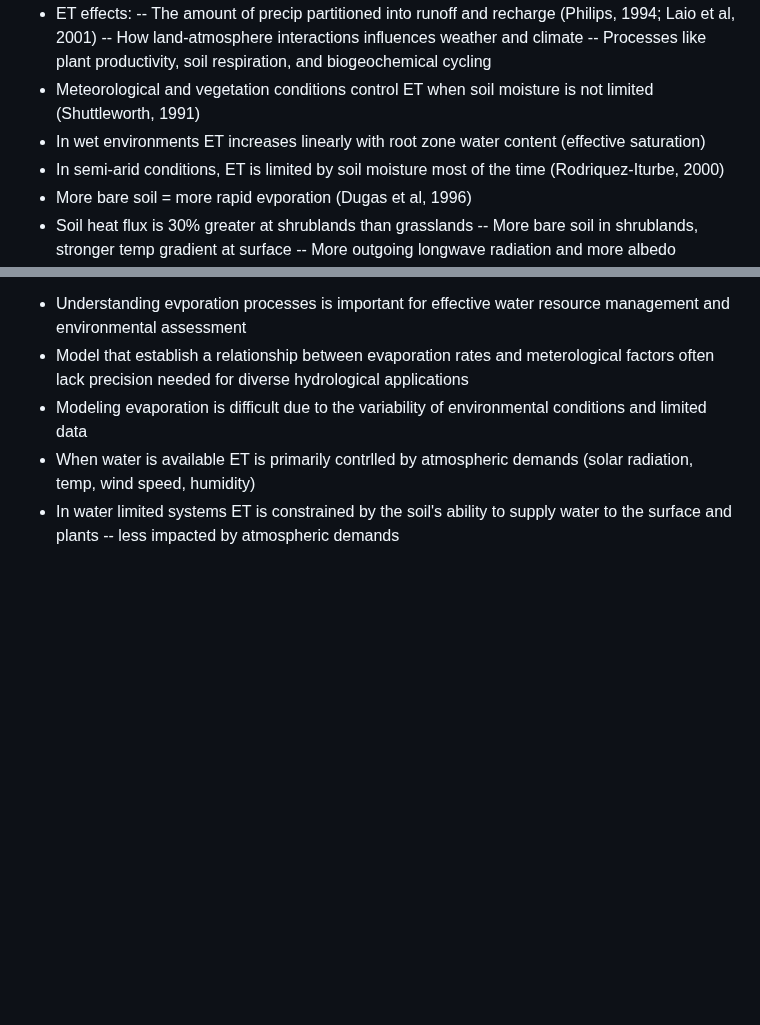
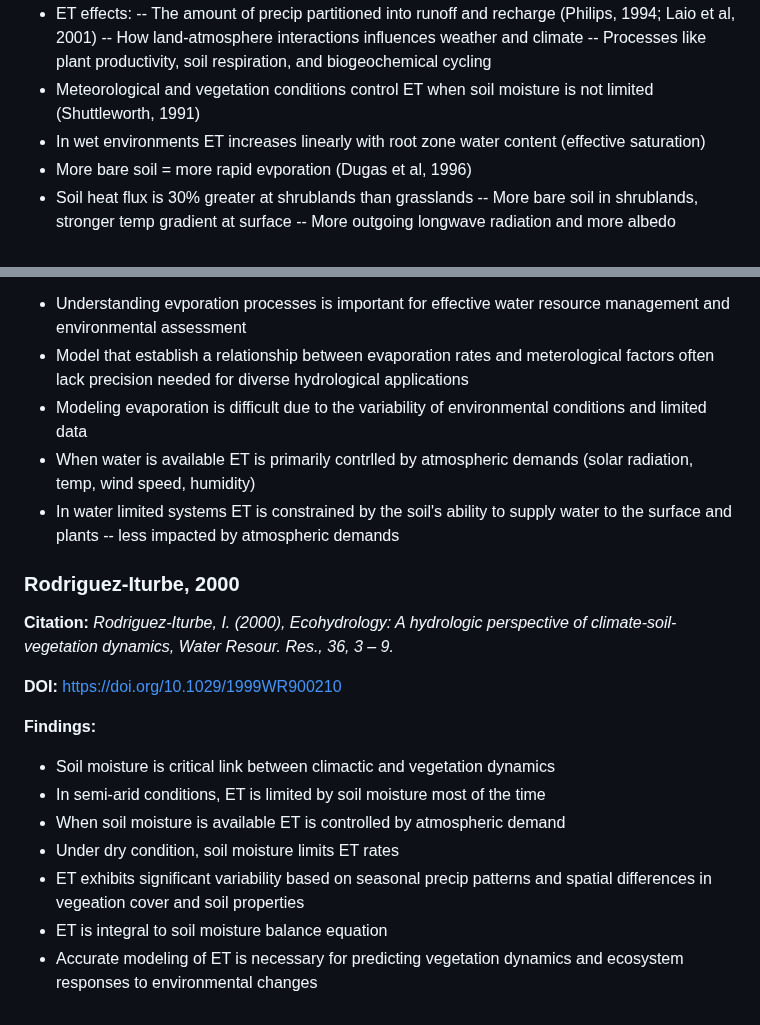
Before and after one commit to rayniP2342/ECOSTRESS_Chapter1, a Markdown page: Docs/LitReview/Semi-Arid ET.md, 2 parts joined by grey strips. Drawn GitHub-style; blank space fills up the shorter version.

```diff
--- a/Docs/LitReview/Semi-Arid ET.md
+++ b/Docs/LitReview/Semi-Arid ET.md
@@ -125,7 +129,6 @@
 -- Processes like plant productivity, soil respiration, and biogeochemical cycling
 - Meteorological and vegetation conditions control ET when soil moisture is not limited (Shuttleworth, 1991)
 - In wet environments ET increases linearly with root zone water content (effective saturation)
-- In semi-arid conditions, ET is limited by soil moisture most of the time (Rodriquez-Iturbe, 2000)
 - More bare soil = more rapid evporation (Dugas et al, 1996)
 - Soil heat flux is 30% greater at shrublands than grasslands
 -- More bare soil in shrublands, stronger temp gradient at surface
@@ -198,3 +201,21 @@
 - When water is available ET is primarily contrlled by atmospheric demands (solar radiation, temp, wind speed, humidity)
 - In water limited systems ET is constrained by the soil's ability to supply water to the surface and plants
 -- less impacted by atmospheric demands
+
+
+
+### Rodriguez-Iturbe, 2000
+
+**Citation:** *Rodriguez-Iturbe, I. (2000), Ecohydrology: A hydrologic perspective of climate-soil-vegetation dynamics, Water Resour. Res., 36, 3 – 9.*
+
+**DOI:** https://doi.org/10.1029/1999WR900210
+
+**Findings:**
+
+- Soil moisture is critical link between climactic and vegetation dynamics
+- In semi-arid conditions, ET is limited by soil moisture most of the time
+- When soil moisture is available ET is controlled by atmospheric demand
+- Under dry condition, soil moisture limits ET rates
+- ET exhibits significant variability based on seasonal precip patterns and spatial differences in vegeation cover and soil properties
+- ET is integral to soil moisture balance equation
+- Accurate modeling of ET is necessary for predicting vegetation dynamics and ecosystem responses to environmental changes
```
Also changed, not shown: other parts of Docs/LitReview/Semi-Arid ET.md (+4 -0 lines).
